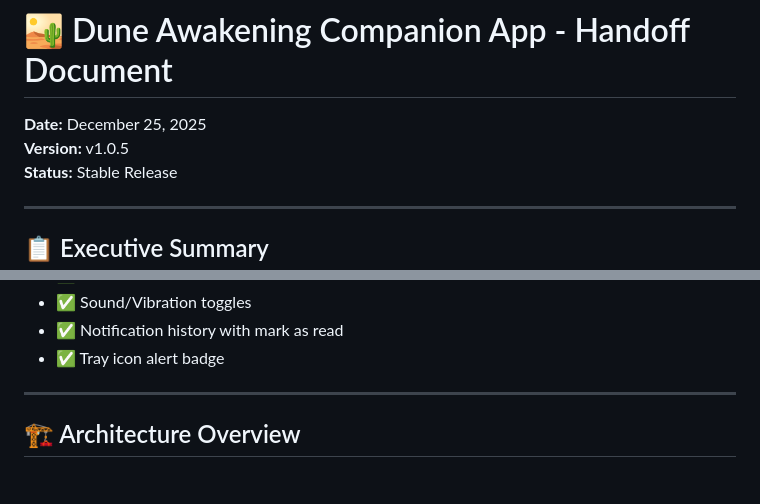
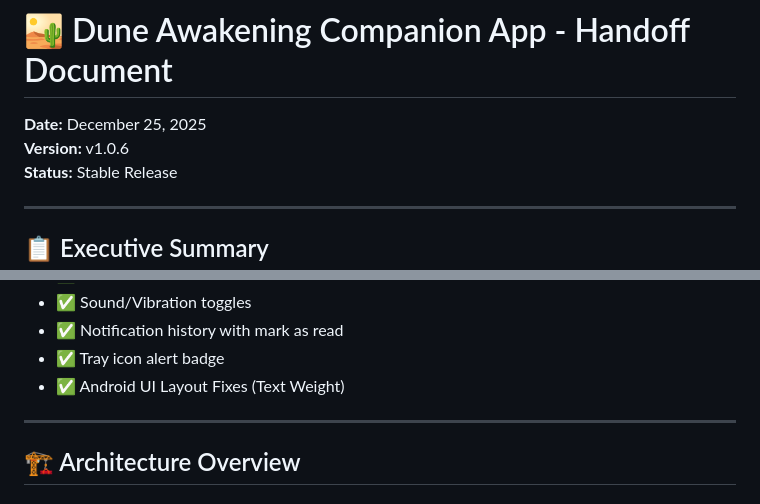
Before and after one commit to StarTuz/dune-awakening-companion, a Markdown page: HANDOFF.md, 2 parts joined by grey strips. Drawn GitHub-style.

```diff
--- a/HANDOFF.md
+++ b/HANDOFF.md
@@ -1,7 +1,7 @@
 # 🏜️ Dune Awakening Companion App - Handoff Document
 
 **Date:** December 25, 2025
-**Version:** v1.0.5
+**Version:** v1.0.6
 **Status:** Stable Release
 
 ---
@@ -24,6 +24,7 @@ The Dune Awakening Companion App is a **feature-complete** cross-platform applic
 - ✅ Sound/Vibration toggles
 - ✅ Notification history with mark as read
 - ✅ Tray icon alert badge
+- ✅ Android UI Layout Fixes (Text Weight)
 
 ---
 
```
Also changed, not shown: NEXT_STEPS.md (+2 -1 lines), README.md (+1 -1 lines).
